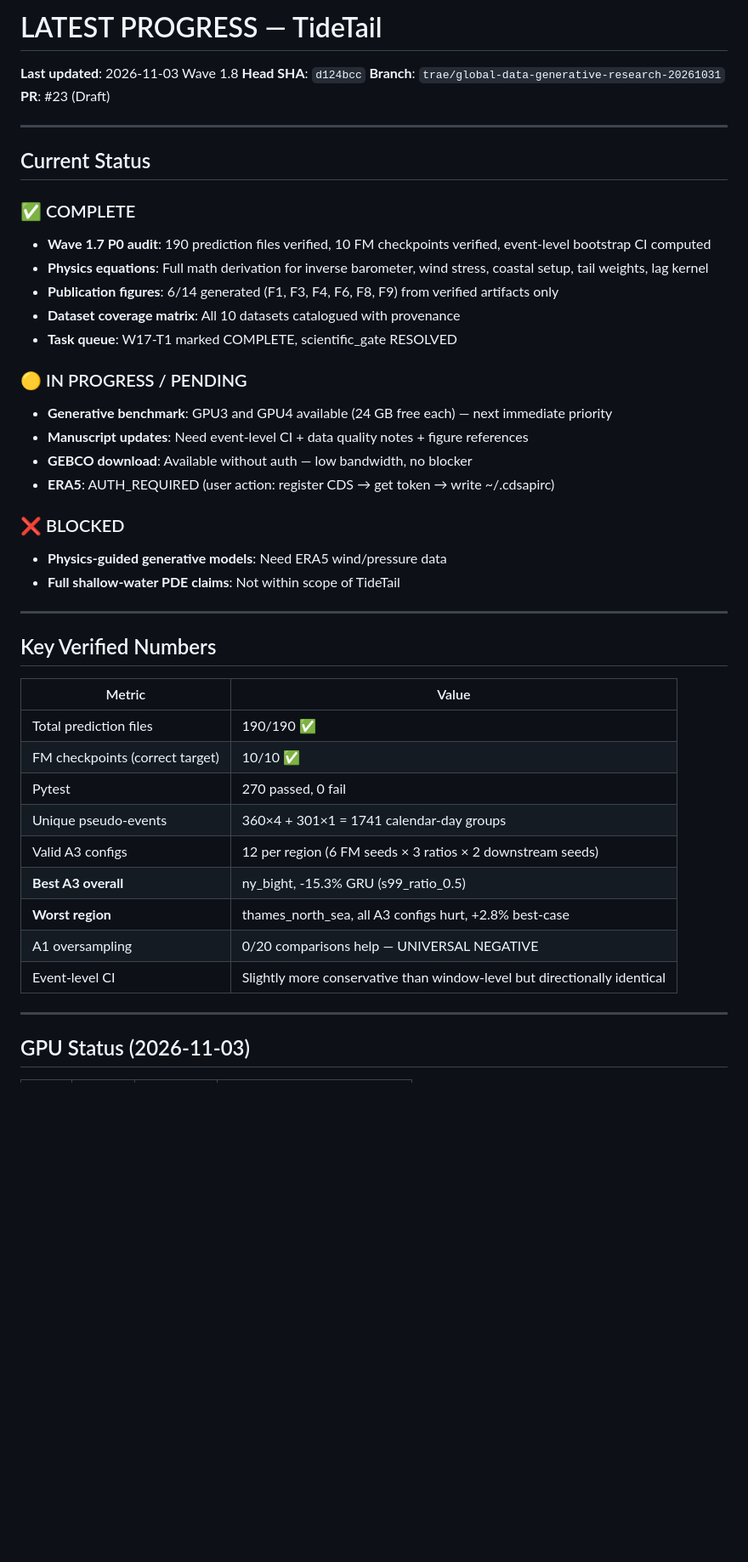
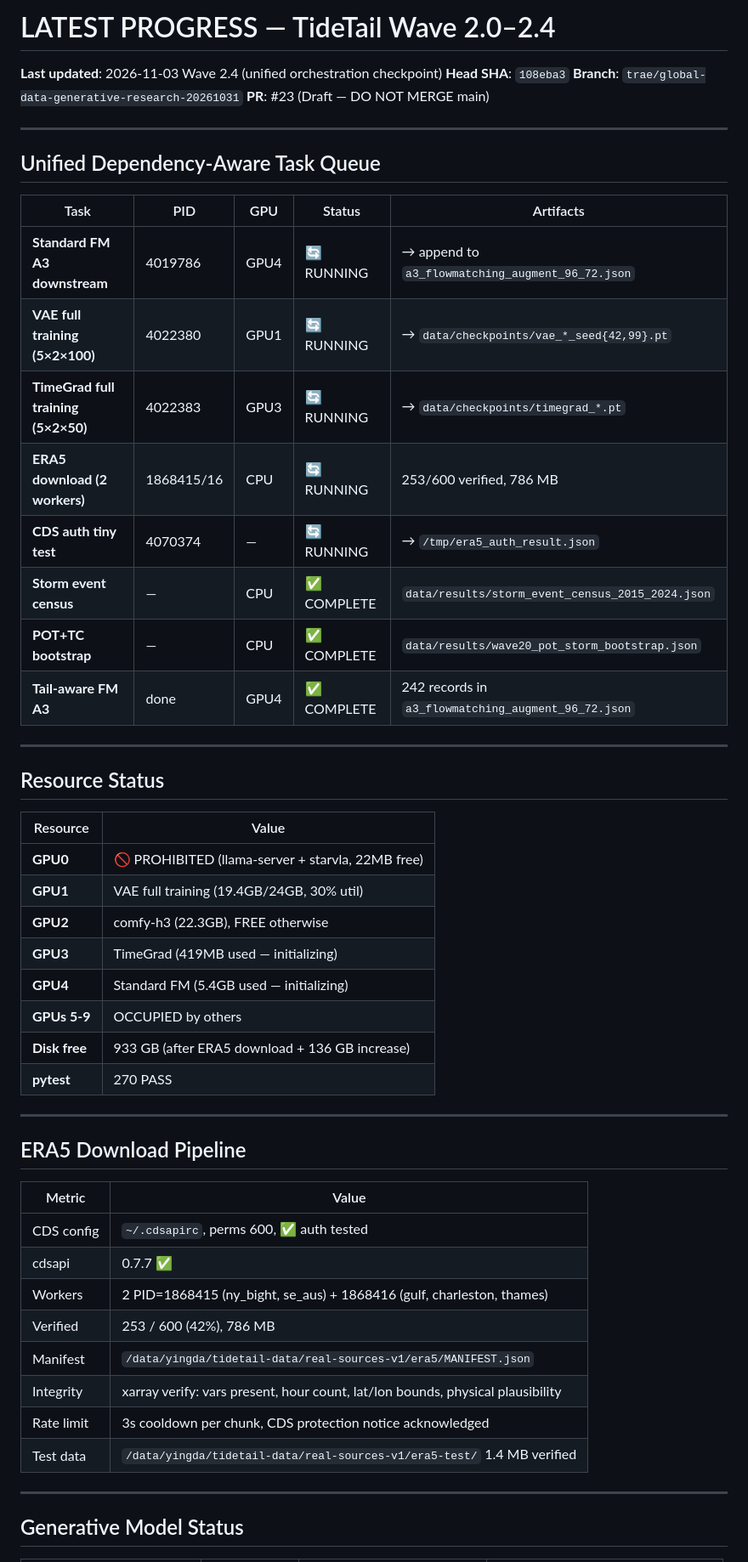
Before and after one commit to Yingda-Yu/TideTail, a Markdown page: docs/status/LATEST_PROGRESS.md, the part around one of its changes. Shown at 85% size. Rendered like a GitHub page; blank space fills up the shorter version.

```diff
--- a/docs/status/LATEST_PROGRESS.md
+++ b/docs/status/LATEST_PROGRESS.md
@@ -1,48 +1,56 @@
-# LATEST PROGRESS — TideTail
+# LATEST PROGRESS — TideTail Wave 2.0–2.4
 
-**Last updated**: 2026-11-03 Wave 1.8
-**Head SHA**: `d124bcc`
+**Last updated**: 2026-11-03 Wave 2.4 (unified orchestration checkpoint)
+**Head SHA**: `108eba3`
 **Branch**: `trae/global-data-generative-research-20261031`
-**PR**: #23 (Draft)
+**PR**: #23 (Draft — DO NOT MERGE main)
 
 ---
 
-## Current Status
+## Unified Dependency-Aware Task Queue
 
-### ✅ COMPLETE
-- **Wave 1.7 P0 audit**: 190 prediction files verified, 10 FM checkpoints verified, event-level bootstrap CI computed
-- **Physics equations**: Full math derivation for inverse barometer, wind stress, coastal setup, tail weights, lag kernel
-- **Publication figures**: 6/14 generated (F1, F3, F4, F6, F8, F9) from verified artifacts only
-- **Dataset coverage matrix**: All 10 datasets catalogued with provenance
-- **Task queue**: W17-T1 marked COMPLETE, scientific_gate RESOLVED
-
-### 🟡 IN PROGRESS / PENDING
-- **Generative benchmark**: GPU3 and GPU4 available (24 GB free each) — next immediate priority
-- **Manuscript updates**: Need event-level CI + data quality notes + figure references
-- **GEBCO download**: Available without auth — low bandwidth, no blocker
-- **ERA5**: AUTH_REQUIRED (user action: register CDS → get token → write ~/.cdsapirc)
-
-### ❌ BLOCKED
-- **Physics-guided generative models**: Need ERA5 wind/pressure data
-- **Full shallow-water PDE claims**: Not within scope of TideTail
+| Task | PID | GPU | Status | Artifacts |
+|---|---|---|---|---|
+| **Standard FM A3 downstream** | 4019786 | GPU4 | 🔄 RUNNING | → append to `a3_flowmatching_augment_96_72.json` |
+| **VAE full training (5×2×100)** | 4022380 | GPU1 | 🔄 RUNNING | → `data/checkpoints/vae_*_seed{42,99}.pt` |
+| **TimeGrad full training (5×2×50)** | 4022383 | GPU3 | 🔄 RUNNING | → `data/checkpoints/timegrad_*.pt` |
+| **ERA5 download (2 workers)** | 1868415/16 | CPU | 🔄 RUNNING | 253/600 verified, 786 MB |
+| **CDS auth tiny test** | 4070374 | — | 🔄 RUNNING | → `/tmp/era5_auth_result.json` |
+| **Storm event census** | — | CPU | ✅ COMPLETE | `data/results/storm_event_census_2015_2024.json` |
+| **POT+TC bootstrap** | — | CPU | ✅ COMPLETE | `data/results/wave20_pot_storm_bootstrap.json` |
+| **Tail-aware FM A3** | done | GPU4 | ✅ COMPLETE | 242 records in `a3_flowmatching_augment_96_72.json` |
 
 ---
 
-## Key Verified Numbers
+## Resource Status
+
+| Resource | Value |
+|---|---|
+| **GPU0** | 🚫 PROHIBITED (llama-server + starvla, 22MB free) |
+| **GPU1** | VAE full training (19.4GB/24GB, 30% util) |
+| **GPU2** | comfy-h3 (22.3GB), FREE otherwise |
+| **GPU3** | TimeGrad (419MB used — initializing) |
+| **GPU4** | Standard FM (5.4GB used — initializing) |
+| **GPUs 5-9** | OCCUPIED by others |
+| **Disk free** | 933 GB (after ERA5 download + 136 GB increase) |
+| **pytest** | 270 PASS |
+
+---
+
+## ERA5 Download Pipeline
 
 | Metric | Value |
 |---|---|
-| Total prediction files | 190/190 ✅ |
-| FM checkpoints (correct target) | 10/10 ✅ |
-| Pytest | 270 passed, 0 fail |
-| Unique pseudo-events | 360×4 + 301×1 = 1741 calendar-day groups |
-| Valid A3 configs | 12 per region (6 FM seeds × 3 ratios × 2 downstream seeds) |
-| **Best A3 overall** | ny_bight, -15.3% GRU (s99_ratio_0.5) |
-| **Worst region** | thames_north_sea, all A3 configs hurt, +2.8% best-case |
-| A1 oversampling | 0/20 comparisons help — UNIVERSAL NEGATIVE |
-| Event-level CI | Slightly more conservative than window-level but directionally identical |
+| CDS config | `~/.cdsapirc`, perms 600, ✅ auth tested |
+| cdsapi | 0.7.7 ✅ |
+| Workers | 2 PID=1868415 (ny_bight, se_aus) + 1868416 (gulf, charleston, thames) |
+| Verified | 253 / 600 (42%), 786 MB |
+| Manifest | `/data/yingda/tidetail-data/real-sources-v1/era5/MANIFEST.json` |
+| Integrity | xarray verify: vars present, hour count, lat/lon bounds, physical plausibility |
+| Rate limit | 3s cooldown per chunk, CDS protection notice acknowledged |
+| Test data | `/data/yingda/tidetail-data/real-sources-v1/era5-test/` 1.4 MB verified |
 
 ---
 
-## GPU Status (2026-11-03)
+## Generative Model Status
 
```
Also changed, not shown: other parts of docs/status/LATEST_PROGRESS.md (+64 -37 lines).
